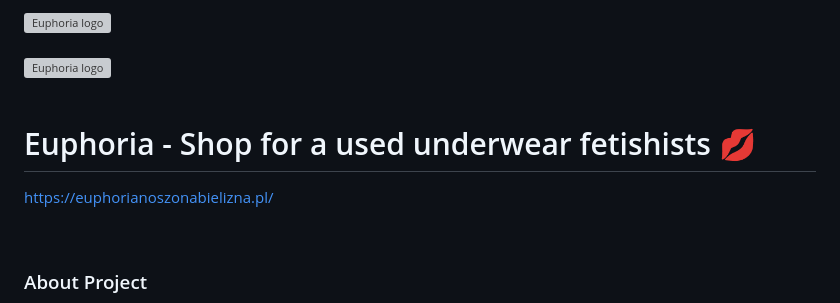
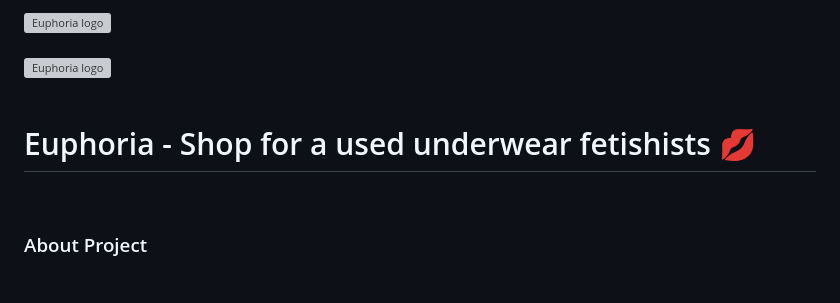
Before and after one commit to BlackAndWhiteCarnage/EUPHORIA, a Markdown page: README.md, the part around the change printed below. Rendered like a GitHub page; blank space fills up the shorter version; grey boxes are pictures that could not be loaded.

```diff
--- a/README.md
+++ b/README.md
@@ -10,8 +10,6 @@
 <br />
 
 # Euphoria - Shop for a used underwear fetishists 💋
-
-https://euphorianoszonabielizna.pl/
 
 <br />
 
```
Also changed, not shown: other parts of README.md (+1 -1 lines).
